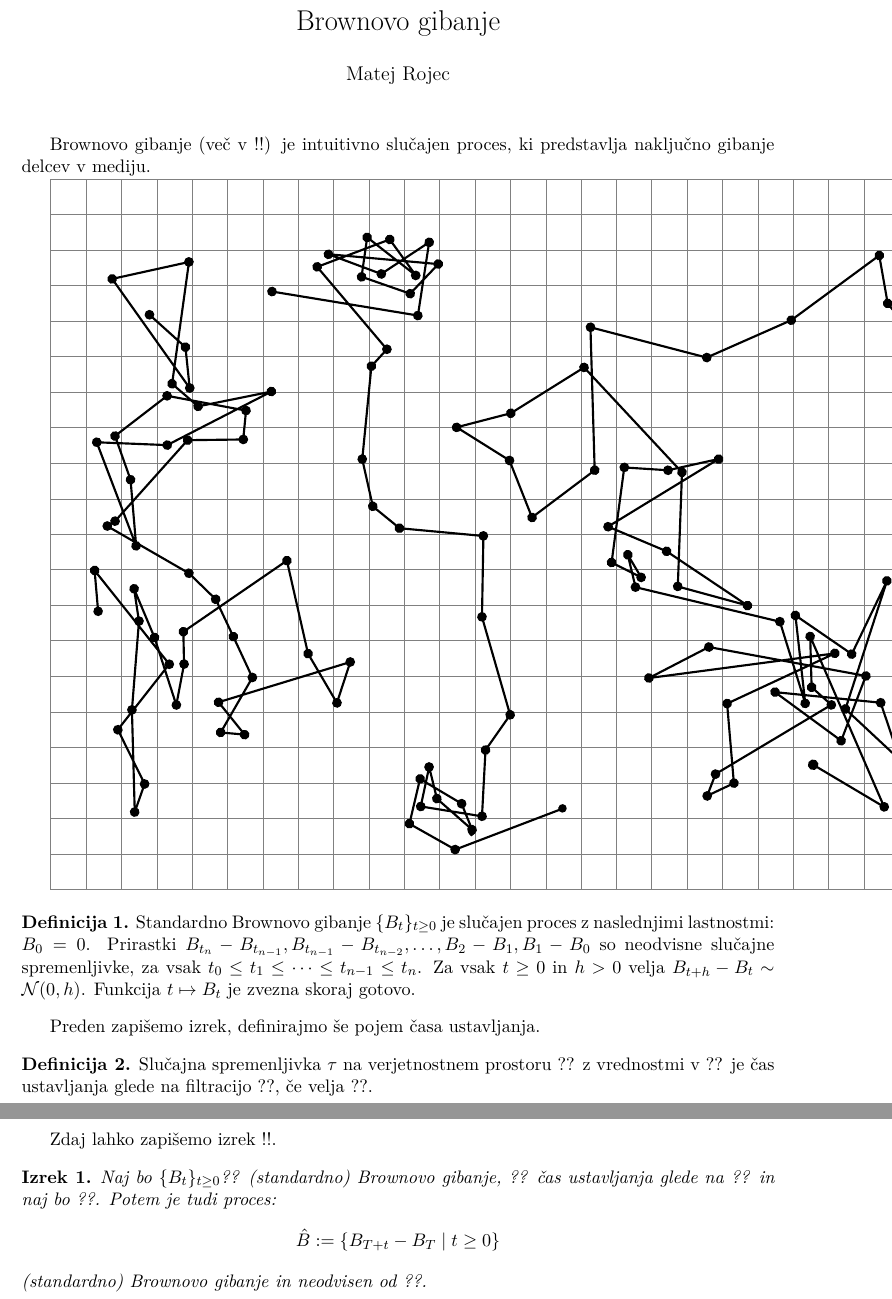
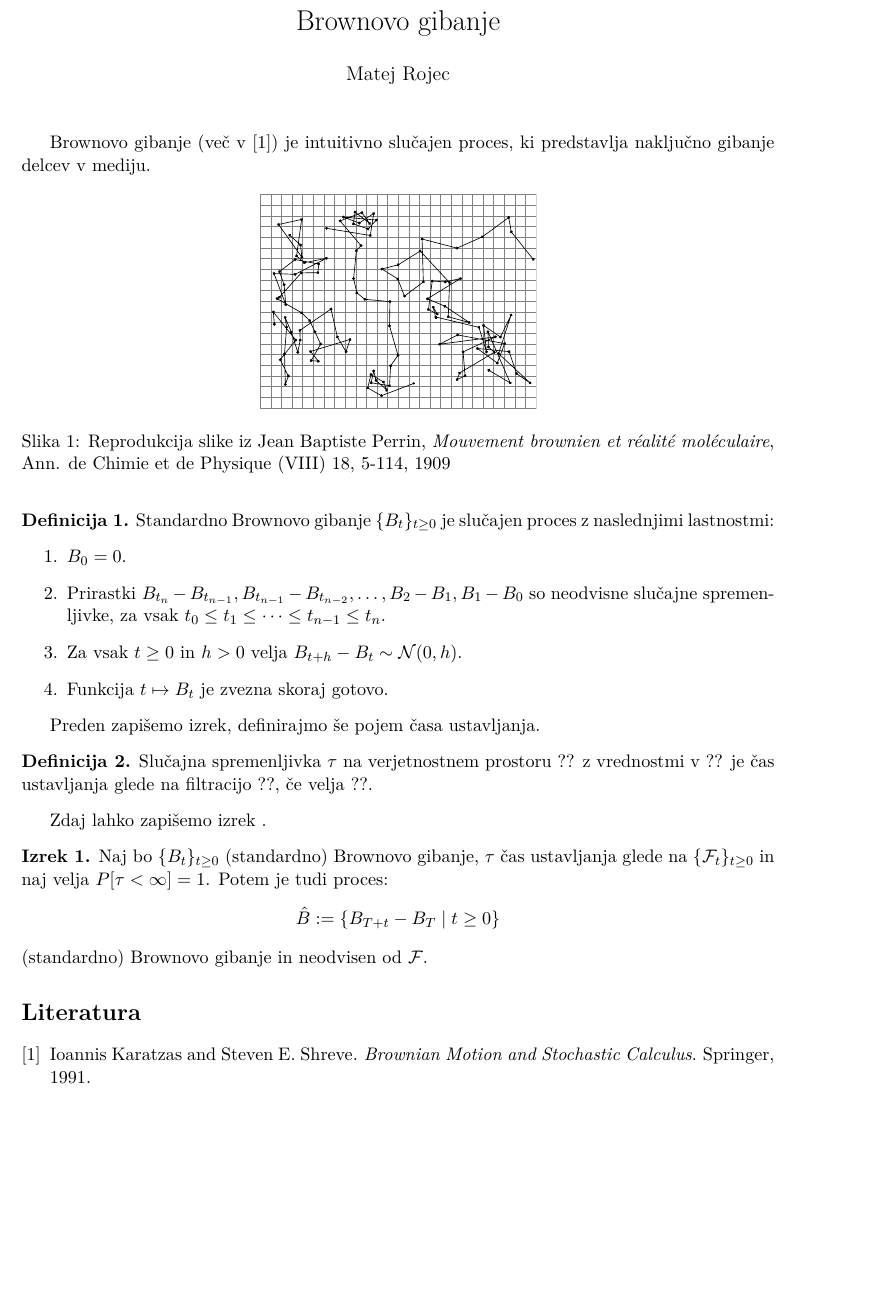
Before and after one commit to larares/racunalniski-praktikum, a LaTeX document (dn-latex/dn-latex/dokument.tex): two parts of pages 1 and 2 of 2 before the commit and part of the page after it, the two joined at a grey line, cut so that both start at the same text, the shorter picture padded with empty space. Compiled offline with pdfLaTeX.

Commit message:
9.domaca naloga

```diff
--- a/dn-latex/dn-latex/dokument.tex
+++ b/dn-latex/dn-latex/dokument.tex
@@ -11,6 +11,7 @@
 \usepackage{amsthm}
 \usepackage{graphicx}
 
+\usepackage{booktabs}
 % Brownovo gibanje
 % Matej Rojec
 
@@ -26,20 +29,28 @@
 
 \maketitle
 
-Brownovo gibanje (več v !!) je intuitivno slučajen proces, % Sklic na knjigo
+Brownovo gibanje (več v \cite{karatzas1991brownian}) je intuitivno slučajen proces, % Sklic na knjigo
 ki predstavlja naključno gibanje delcev v mediju.
 
     % Slika: PerrinPlot2.pdf
-    \includegraphics{PerrinPlot2.pdf}
+
+    \begin{figure}[!ht]
+    \centering
+    \includegraphics[scale=0.3]{PerrinPlot2.pdf}
+    \caption{Reprodukcija slike iz Jean Baptiste Perrin, \emph{Mouvement brownien et réalité moléculaire}, Ann. de Chimie et de Physique (VIII) 18, 5-114, 1909 }
+    \end{figure}
+
     % Napis pod sliko:
     % Reprodukcija slike iz Jean Baptiste Perrin, \emph{Mouvement brownien et réalité moléculaire}, Ann. de Chimie et de Physique (VIII) 18, 5-114, 1909
 
     \begin{definicija}
     Standardno Brownovo gibanje $\{B_t\}_{t \geq 0}$ je slučajen proces z naslednjimi lastnostmi:
-        $B_0 = 0$.
-        Prirastki $B_{t_n} - B_{t_{n-1}}, B_{t_{n-1}} - B_{t_{n-2}}, \ldots, B_2 - B_1, B_1 - B_0$ so neodvisne slučajne spremenljivke, za vsak $t_0 \leq t_1 \leq \cdots \leq t_{n-1} \leq t_n$.
-        Za vsak $t \geq 0$ in $h > 0$ velja $B_{t+h} - B_t \sim \mathcal{N}(0, h)$.
-        Funkcija $t \mapsto B_t$ je zvezna skoraj gotovo.
+    \begin{enumerate}
+        \item $B_0 = 0$.
+        \item Prirastki $B_{t_n} - B_{t_{n-1}}, B_{t_{n-1}} - B_{t_{n-2}}, \ldots, B_2 - B_1, B_1 - B_0$ so neodvisne slučajne spremenljivke, za vsak $t_0 \leq t_1 \leq \cdots \leq t_{n-1} \leq t_n$.
+        \item Za vsak $t \geq 0$ in $h > 0$ velja $B_{t+h} - B_t \sim \mathcal{N}(0, h)$.
+        \item Funkcija $t \mapsto B_t$ je zvezna skoraj gotovo.
+    \end{enumerate}
     \end{definicija}
 
     Preden zapišemo izrek, definirajmo še pojem časa ustavljanja.
@@ -49,15 +60,15 @@ ki predstavlja naključno gibanje delcev v mediju.
     je čas ustavljanja glede na filtracijo ??, če velja ??.
     \end{definicija}
 
-    Zdaj lahko zapišemo izrek !!. % Sklic na izrek z oznako thm:stopped_brownian
+    Zdaj lahko zapišemo izrek \label{thm:stopped_brownian}. % Sklic na izrek z oznako thm:stopped_brownian
 
     \begin{izrek}
-    Naj bo $\{B_t\}_{t \geq 0}$?? (standardno) Brownovo gibanje, ?? čas ustavljanja glede na
-    ?? in naj bo ??.
+    \emph{Naj bo $\{B_t\}_{t \geq 0}$ (standardno) Brownovo gibanje, $\tau$ čas ustavljanja glede na
+    $\{\f_t\}_{t \geq 0}$ in naj velja $P[\tau<\infty]=1$.
     Potem je tudi proces:
     \[
     \hat{B} := \{B_{T+t} - B_T \mid t \geq 0\}
     \]
-    (standardno) Brownovo gibanje in neodvisen od ??.
+    (standardno) Brownovo gibanje in neodvisen od $\f$.}
     \end{izrek}
 
```
Also changed, not shown: dn-latex/dn-latex/dokument.bbl (added), dn-latex/dn-latex/dokument.pdf, dn-latex/dn-latex/dokument.tex (6 more changed lines), 2 other files.
